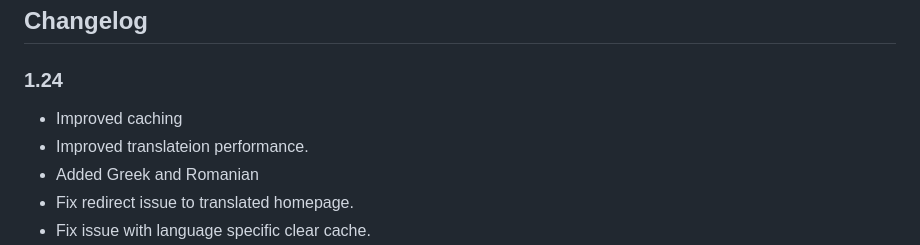
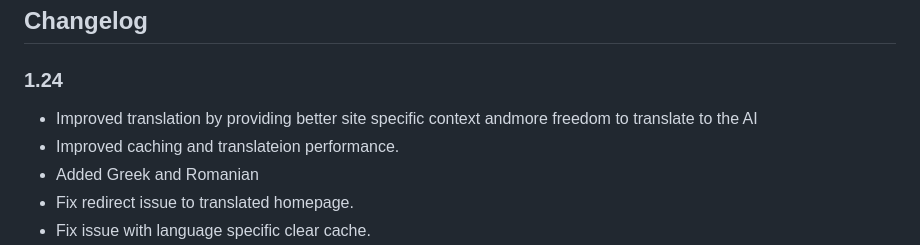
Before and after one commit to gerard-kanters/ai-translate, a Markdown page: README.md, the part around the change. GitHub-like rendering.

```diff
--- a/README.md
+++ b/README.md
@@ -129,8 +129,8 @@ This plugin connects to external AI translation services to provide automatic tr
 
 ## Changelog
 ### 1.24
-- Improved caching
-- Improved translateion performance.
+- Improved translation by providing better site specific context andmore freedom to translate to the AI
+- Improved caching and translateion performance.
 - Added Greek and Romanian
 - Fix redirect issue to translated homepage.
 - Fix issue with language specific clear cache.
```
